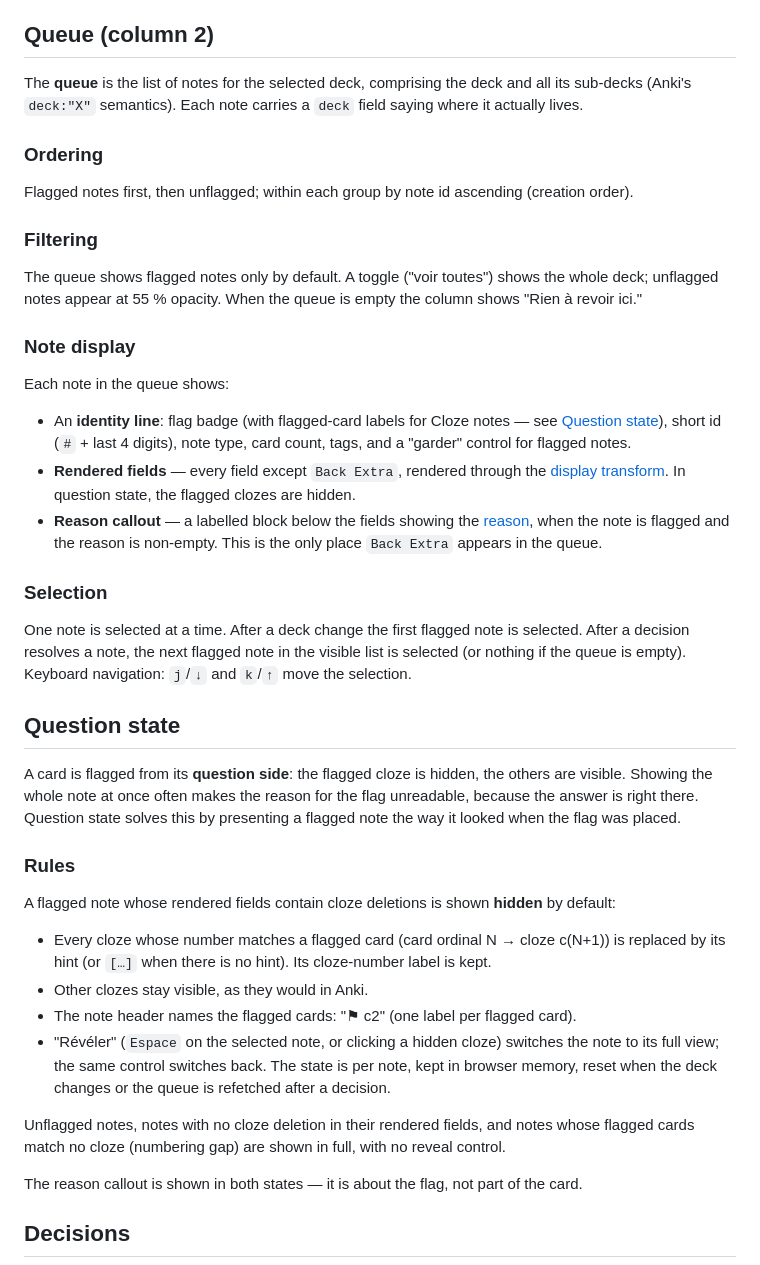
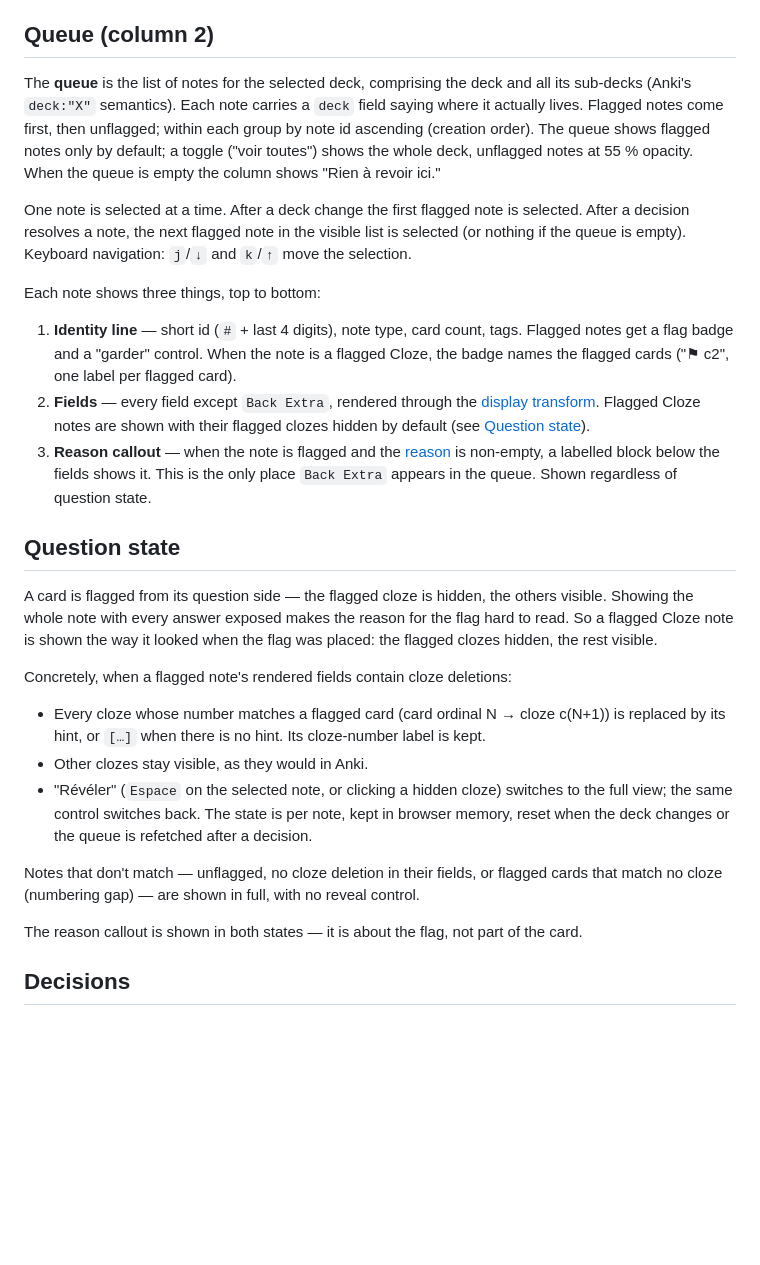
Before and after one commit to Vaillus/anki_assistant, a Markdown page: specs/review.md, the part around the change. GitHub-like rendering; blank space fills up the shorter version.

Commit message:
Restructure Queue section, fold subsections into prose
Merge Ordering, Filtering, Selection into the Queue opening paragraph.
Rewrite Note display as a numbered top-to-bottom list with no forward
references. Keep Question state as its own section but tighten the
motivation and deduplicate the badge description.

Co-Authored-By: Claude Opus 4.6 (1M context) <noreply@anthropic.com>

```diff
--- a/specs/review.md
+++ b/specs/review.md
@@ -19,42 +19,27 @@ By default only decks with a rolled-up count above zero are shown; a toggle show
 
 ## Queue (column 2)
 
-The **queue** is the list of notes for the selected deck, comprising the deck and all its sub-decks (Anki's `deck:"X"` semantics). Each note carries a `deck` field saying where it actually lives.
-
-### Ordering
-
-Flagged notes first, then unflagged; within each group by note id ascending (creation order).
-
-### Filtering
-
-The queue shows flagged notes only by default. A toggle ("voir toutes") shows the whole deck; unflagged notes appear at 55 % opacity. When the queue is empty the column shows "Rien à revoir ici."
-
-### Note display
-
-Each note in the queue shows:
-
-- An **identity line**: flag badge (with flagged-card labels for Cloze notes — see [Question state](#question-state)), short id (`#` + last 4 digits), note type, card count, tags, and a "garder" control for flagged notes.
-- **Rendered fields** — every field except `Back Extra`, rendered through the [display transform](#rendering). In question state, the flagged clozes are hidden.
-- **Reason callout** — a labelled block below the fields showing the [reason](./notes.md#reason-back-extra), when the note is flagged and the reason is non-empty. This is the only place `Back Extra` appears in the queue.
-
-### Selection
+The **queue** is the list of notes for the selected deck, comprising the deck and all its sub-decks (Anki's `deck:"X"` semantics). Each note carries a `deck` field saying where it actually lives. Flagged notes come first, then unflagged; within each group by note id ascending (creation order). The queue shows flagged notes only by default; a toggle ("voir toutes") shows the whole deck, unflagged notes at 55 % opacity. When the queue is empty the column shows "Rien à revoir ici."
 
 One note is selected at a time. After a deck change the first flagged note is selected. After a decision resolves a note, the next flagged note in the visible list is selected (or nothing if the queue is empty). Keyboard navigation: `j`/`↓` and `k`/`↑` move the selection.
 
+Each note shows three things, top to bottom:
+
+1. **Identity line** — short id (`#` + last 4 digits), note type, card count, tags. Flagged notes get a flag badge and a "garder" control. When the note is a flagged Cloze, the badge names the flagged cards ("⚑ c2", one label per flagged card).
+2. **Fields** — every field except `Back Extra`, rendered through the [display transform](#rendering). Flagged Cloze notes are shown with their flagged clozes hidden by default (see [Question state](#question-state)).
+3. **Reason callout** — when the note is flagged and the [reason](./notes.md#reason-back-extra) is non-empty, a labelled block below the fields shows it. This is the only place `Back Extra` appears in the queue. Shown regardless of question state.
+
 ## Question state
 
-A card is flagged from its **question side**: the flagged cloze is hidden, the others are visible. Showing the whole note at once often makes the reason for the flag unreadable, because the answer is right there. Question state solves this by presenting a flagged note the way it looked when the flag was placed.
+A card is flagged from its question side — the flagged cloze is hidden, the others visible. Showing the whole note with every answer exposed makes the reason for the flag hard to read. So a flagged Cloze note is shown the way it looked when the flag was placed: the flagged clozes hidden, the rest visible.
 
-### Rules
+Concretely, when a flagged note's rendered fields contain cloze deletions:
 
-A flagged note whose rendered fields contain cloze deletions is shown **hidden** by default:
+- Every cloze whose number matches a flagged card (card ordinal N → cloze c(N+1)) is replaced by its hint, or `[…]` when there is no hint. Its cloze-number label is kept.
+- Other clozes stay visible, as they would in Anki.
+- "Révéler" (`Espace` on the selected note, or clicking a hidden cloze) switches to the full view; the same control switches back. The state is per note, kept in browser memory, reset when the deck changes or the queue is refetched after a decision.
 
-- Every cloze whose number matches a flagged card (card ordinal N → cloze c(N+1)) is replaced by its hint (or `[…]` when there is no hint). Its cloze-number label is kept.
-- Other clozes stay visible, as they would in Anki.
-- The note header names the flagged cards: "⚑ c2" (one label per flagged card).
-- "Révéler" (`Espace` on the selected note, or clicking a hidden cloze) switches the note to its full view; the same control switches back. The state is per note, kept in browser memory, reset when the deck changes or the queue is refetched after a decision.
-
-Unflagged notes, notes with no cloze deletion in their rendered fields, and notes whose flagged cards match no cloze (numbering gap) are shown in full, with no reveal control.
+Notes that don't match — unflagged, no cloze deletion in their fields, or flagged cards that match no cloze (numbering gap) — are shown in full, with no reveal control.
 
 The reason callout is shown in both states — it is about the flag, not part of the card.
 
```
